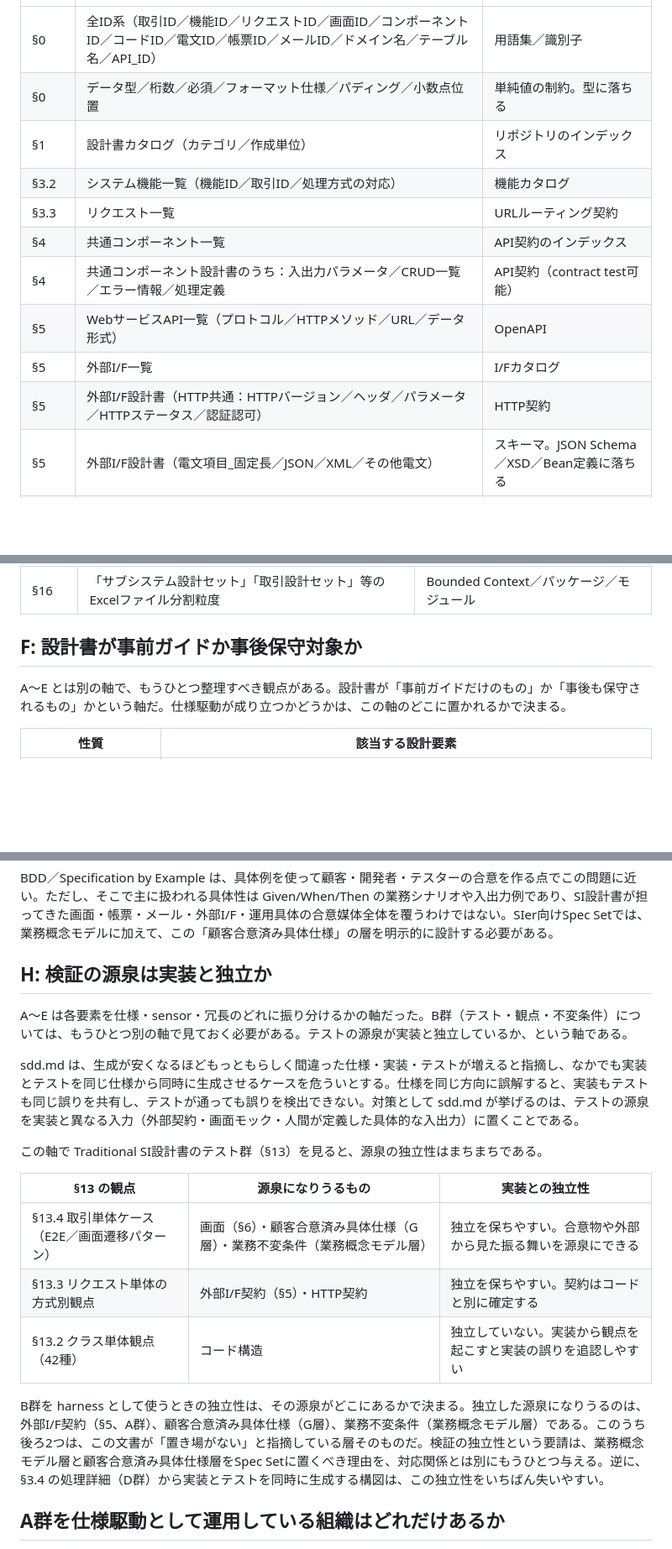
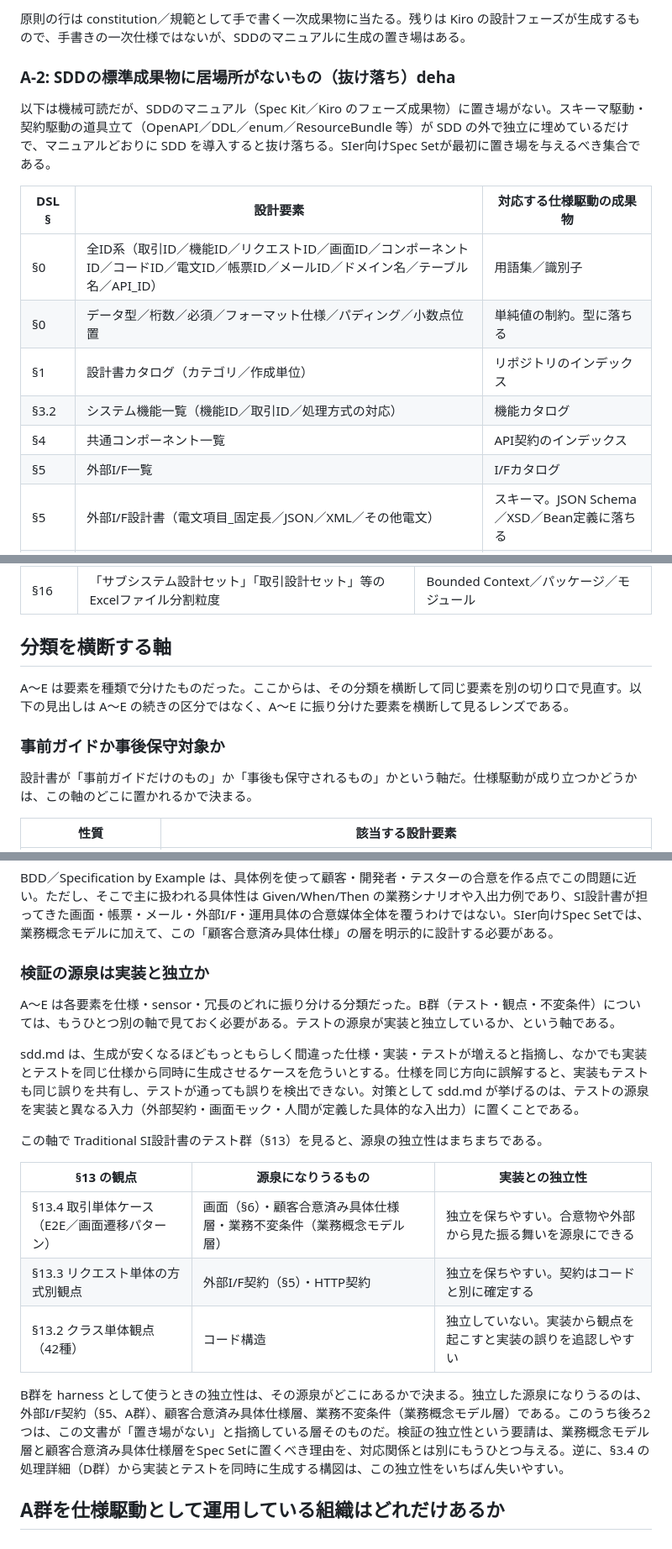
Before and after one commit to kawasima/spec-anatomy, a Markdown page: sdd-vs-traditional-design-docs.md, 3 parts joined by grey strips. Shown at 84% size. Drawn GitHub-style; blank space fills up the shorter version.

```diff
--- a/sdd-vs-traditional-design-docs.md
+++ b/sdd-vs-traditional-design-docs.md
@@ -34,14 +64,17 @@
+原則の行は constitution／規範として手で書く一次成果物に当たる。残りは Kiro の設計フェーズが生成するもので、手書きの一次仕様ではないが、SDDのマニュアルに生成の置き場はある。
+
+### A-2: SDDの標準成果物に居場所がないもの（抜け落ち）deha
+
+以下は機械可読だが、SDDのマニュアル（Spec Kit／Kiro のフェーズ成果物）に置き場がない。スキーマ駆動・契約駆動の道具立て（OpenAPI／DDL／enum／ResourceBundle 等）が SDD の外で独立に埋めているだけで、マニュアルどおりに SDD を導入すると抜け落ちる。SIer向けSpec Setが最初に置き場を与えるべき集合である。
+
+| DSL § | 設計要素 | 対応する仕様駆動の成果物 |
 | --- | --- | --- |
 | §0 | 全ID系（取引ID／機能ID／リクエストID／画面ID／コンポーネントID／コードID／電文ID／帳票ID／メールID／ドメイン名／テーブル名／API_ID） | 用語集／識別子 |
 | §0 | データ型／桁数／必須／フォーマット仕様／パディング／小数点位置 | 単純値の制約。型に落ちる |
 | §1 | 設計書カタログ（カテゴリ／作成単位） | リポジトリのインデックス |
 | §3.2 | システム機能一覧（機能ID／取引ID／処理方式の対応） | 機能カタログ |
-| §3.3 | リクエスト一覧 | URLルーティング契約 |
 | §4 | 共通コンポーネント一覧 | API契約のインデックス |
-| §4 | 共通コンポーネント設計書のうち：入出力パラメータ／CRUD一覧／エラー情報／処理定義 | API契約（contract test可能） |
-| §5 | WebサービスAPI一覧（プロトコル／HTTPメソッド／URL／データ形式） | OpenAPI |
 | §5 | 外部I/F一覧 | I/Fカタログ |
-| §5 | 外部I/F設計書（HTTP共通：HTTPバージョン／ヘッダ／パラメータ／HTTPステータス／認証認可） | HTTP契約 |
 | §5 | 外部I/F設計書（電文項目_固定長／JSON／XML／その他電文） | スキーマ。JSON Schema／XSD／Bean定義に落ちる |
 | §5 | レコード構成（識別方法／繰返し／ソートKEY） | パーサ仕様 |
 | §6 | 画面一覧 | 画面カタログ |
@@ -136,9 +168,13 @@
 | §15 | 図形（シェイプ種別：矩形／ひし形／楕円／矢印／角丸矩形／テキストボックス／画像／その他図形）／配置情報／注釈 | Mermaid／PlantUML／state machine DSL |
 | §16 | 「サブシステム設計セット」「取引設計セット」等のExcelファイル分割粒度 | Bounded Context／パッケージ／モジュール |
 
-## F: 設計書が事前ガイドか事後保守対象か
+## 分類を横断する軸
 
-A〜E とは別の軸で、もうひとつ整理すべき観点がある。設計書が「事前ガイドだけのもの」か「事後も保守されるもの」かという軸だ。仕様駆動が成り立つかどうかは、この軸のどこに置かれるかで決まる。
+A〜E は要素を種類で分けたものだった。ここからは、その分類を横断して同じ要素を別の切り口で見直す。以下の見出しは A〜E の続きの区分ではなく、A〜E に振り分けた要素を横断して見るレンズである。
+
+### 事前ガイドか事後保守対象か
+
+設計書が「事前ガイドだけのもの」か「事後も保守されるもの」かという軸だ。仕様駆動が成り立つかどうかは、この軸のどこに置かれるかで決まる。
 
 | 性質 | 該当する設計要素 |
 | --- | --- |
@@ -177,9 +215,9 @@ Traditional SI設計書から仕様駆動へ移行するときは、設計書の
 
 BDD／Specification by Example は、具体例を使って顧客・開発者・テスターの合意を作る点でこの問題に近い。ただし、そこで主に扱われる具体性は Given/When/Then の業務シナリオや入出力例であり、SI設計書が担ってきた画面・帳票・メール・外部I/F・運用具体の合意媒体全体を覆うわけではない。SIer向けSpec Setでは、業務概念モデルに加えて、この「顧客合意済み具体仕様」の層を明示的に設計する必要がある。
 
-## H: 検証の源泉は実装と独立か
+### 検証の源泉は実装と独立か
 
-A〜E は各要素を仕様・sensor・冗長のどれに振り分けるかの軸だった。B群（テスト・観点・不変条件）については、もうひとつ別の軸で見ておく必要がある。テストの源泉が実装と独立しているか、という軸である。
+A〜E は各要素を仕様・sensor・冗長のどれに振り分ける分類だった。B群（テスト・観点・不変条件）については、もうひとつ別の軸で見ておく必要がある。テストの源泉が実装と独立しているか、という軸である。
 
 sdd.md は、生成が安くなるほどもっともらしく間違った仕様・実装・テストが増えると指摘し、なかでも実装とテストを同じ仕様から同時に生成させるケースを危ういとする。仕様を同じ方向に誤解すると、実装もテストも同じ誤りを共有し、テストが通っても誤りを検出できない。対策として sdd.md が挙げるのは、テストの源泉を実装と異なる入力（外部契約・画面モック・人間が定義した具体的な入出力）に置くことである。
 
@@ -187,11 +225,11 @@ sdd.md は、生成が安くなるほどもっともらしく間違った仕様
 
 | §13 の観点 | 源泉になりうるもの | 実装との独立性 |
 | --- | --- | --- |
-| §13.4 取引単体ケース（E2E／画面遷移パターン） | 画面（§6）・顧客合意済み具体仕様（G層）・業務不変条件（業務概念モデル層） | 独立を保ちやすい。合意物や外部から見た振る舞いを源泉にできる |
+| §13.4 取引単体ケース（E2E／画面遷移パターン） | 画面（§6）・顧客合意済み具体仕様層・業務不変条件（業務概念モデル層） | 独立を保ちやすい。合意物や外部から見た振る舞いを源泉にできる |
 | §13.3 リクエスト単体の方式別観点 | 外部I/F契約（§5）・HTTP契約 | 独立を保ちやすい。契約はコードと別に確定する |
 | §13.2 クラス単体観点（42種） | コード構造 | 独立していない。実装から観点を起こすと実装の誤りを追認しやすい |
 
-B群を harness として使うときの独立性は、その源泉がどこにあるかで決まる。独立した源泉になりうるのは、外部I/F契約（§5、A群）、顧客合意済み具体仕様（G層）、業務不変条件（業務概念モデル層）である。このうち後ろ2つは、この文書が「置き場がない」と指摘している層そのものだ。検証の独立性という要請は、業務概念モデル層と顧客合意済み具体仕様層をSpec Setに置くべき理由を、対応関係とは別にもうひとつ与える。逆に、§3.4 の処理詳細（D群）から実装とテストを同時に生成する構図は、この独立性をいちばん失いやすい。
+B群を harness として使うときの独立性は、その源泉がどこにあるかで決まる。独立した源泉になりうるのは、外部I/F契約（§5、A群）、顧客合意済み具体仕様層、業務不変条件（業務概念モデル層）である。このうち後ろ2つは、この文書が「置き場がない」と指摘している層そのものだ。検証の独立性という要請は、業務概念モデル層と顧客合意済み具体仕様層をSpec Setに置くべき理由を、対応関係とは別にもうひとつ与える。逆に、§3.4 の処理詳細（D群）から実装とテストを同時に生成する構図は、この独立性をいちばん失いやすい。
 
 ## A群を仕様駆動として運用している組織はどれだけあるか
 
```
Also changed, not shown: other parts of sdd-vs-traditional-design-docs.md (+42 -11 lines).
